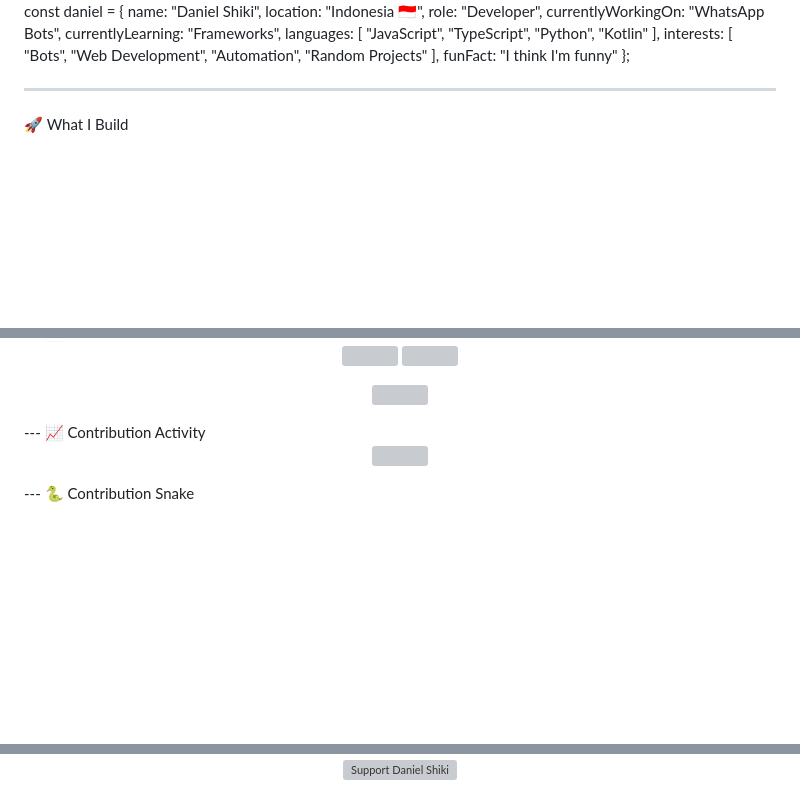
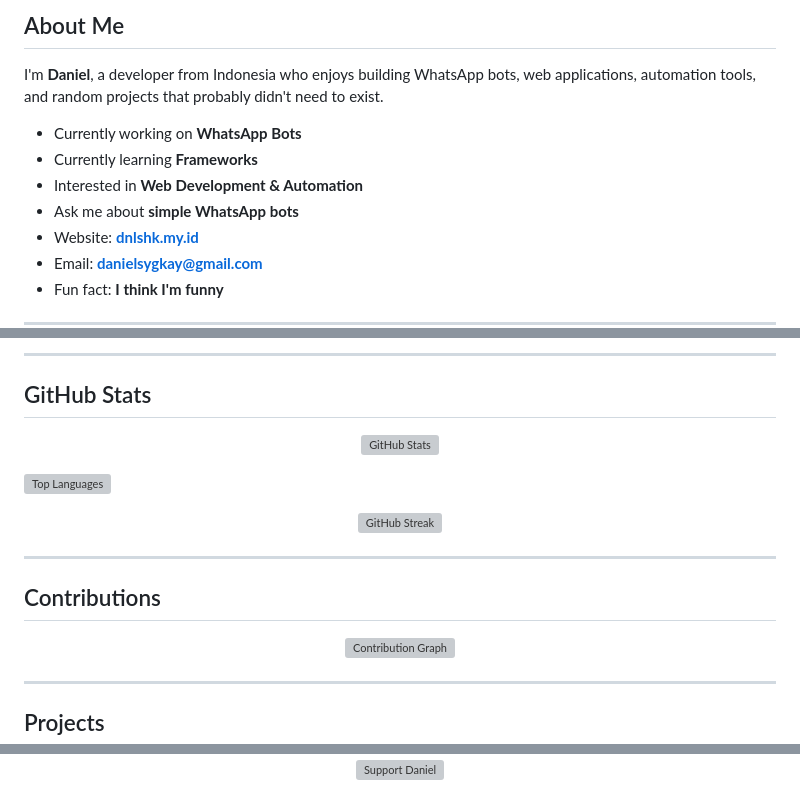
Before and after one commit to Dann229-Lol/Dann229-Lol, a Markdown page: README.md, 3 parts joined by grey strips. GitHub-like rendering; blank space fills up the shorter version; grey boxes are pictures that could not be loaded.

Commit message:
Revise README.md with new header and content
Updated README.md to enhance content structure and visuals.

```diff
--- a/README.md
+++ b/README.md
@@ -15,26 +41,25 @@
 
-const daniel = {
-    name: "Daniel Shiki",
-    location: "Indonesia 🇮🇩",
-    role: "Developer",
-    currentlyWorkingOn: "WhatsApp Bots",
-    currentlyLearning: "Frameworks",
-    languages: [
-        "JavaScript",
-        "TypeScript",
-        "Python",
-        "Kotlin"
-    ],
-    interests: [
-        "Bots",
-        "Web Development",
-        "Automation",
-        "Random Projects"
-    ],
-    funFact: "I think I'm funny"
-};
+<!-- ========================= -->
+<!--        ABOUT              -->
+<!-- ========================= -->
+
+## About Me
+
+I'm **Daniel**, a developer from Indonesia who enjoys building
+WhatsApp bots, web applications, automation tools, and random
+projects that probably didn't need to exist.
+
+- Currently working on **WhatsApp Bots**
+- Currently learning **Frameworks**
+- Interested in **Web Development & Automation**
+- Ask me about **simple WhatsApp bots**
+- Website: **[dnlshk.my.id](https://dnlshk.my.id)**
+- Email: **danielsygkay@gmail.com**
+- Fun fact: **I think I'm funny**
 
 ---
 
-<!-- ========================= --><!--       WHAT I BUILD         --><!-- ========================= -->🚀 What I Build
+<!-- ========================= -->
+<!--       TECH STACK          -->
+<!-- ========================= -->
 
@@ -89,29 +95,55 @@ const daniel = {
+---
+
+<!-- ========================= -->
+<!--       GITHUB STATS        -->
+<!-- ========================= -->
+
+## GitHub Stats
 
 <p align="center">
   <img
-    src="https://github-readme-stats.vercel.app/api?username=dann229-lol&show_icons=true&hide_border=true&theme=transparent&rank_icon=github"
-    height="180"
+    src="https://github-readme-stats.vercel.app/api?username=dann229-lol&show_icons=true&hide_border=true&theme=transparent"
+    height="165"
+    alt="GitHub Stats"
   />
+
   <img
     src="https://github-readme-stats.vercel.app/api/top-langs/?username=dann229-lol&layout=compact&hide_border=true&theme=transparent"
-    height="180"
+    height="165"
+    alt="Top Languages"
   />
-</p><p align="center">
+</p>
+
+<p align="center">
   <img
     src="https://github-readme-streak-stats.herokuapp.com/?user=dann229-lol&hide_border=true&theme=transparent"
-    height="180"
+    height="165"
+    alt="GitHub Streak"
   />
-</p>---
+</p>
 
-<!-- ========================= --><!--       ACTIVITY GRAPH       --><!-- ========================= -->📈 Contribution Activity
+---
+
+<!-- ========================= -->
+<!--       CONTRIBUTIONS       -->
+<!-- ========================= -->
+
+## Contributions
 
 <p align="center">
   <img
     src="https://github-readme-activity-graph.vercel.app/graph?username=dann229-lol&bg_color=00000000&color=888888&line=ffffff&point=ffffff&area=true&hide_border=true"
     width="95%"
+    alt="Contribution Graph"
   />
-</p>---
+</p>
 
-<!-- ========================= --><!--      CONTRIBUTION SNAKE    --><!-- ========================= -->🐍 Contribution Snake
+---
+
+<!-- ========================= -->
+<!--         PROJECTS          -->
+<!-- ========================= -->
+
+## Projects
 
 <p align="center">
@@ -136,6 +177,6 @@ const daniel = {
     <img
       src="https://cdn.ko-fi.com/cdn/kofi3.png?v=3"
       width="210"
-      alt="Support Daniel Shiki"
+      alt="Support Daniel"
     />
   </a>
```
Also changed, not shown: other parts of README.md (+94 -67 lines).
